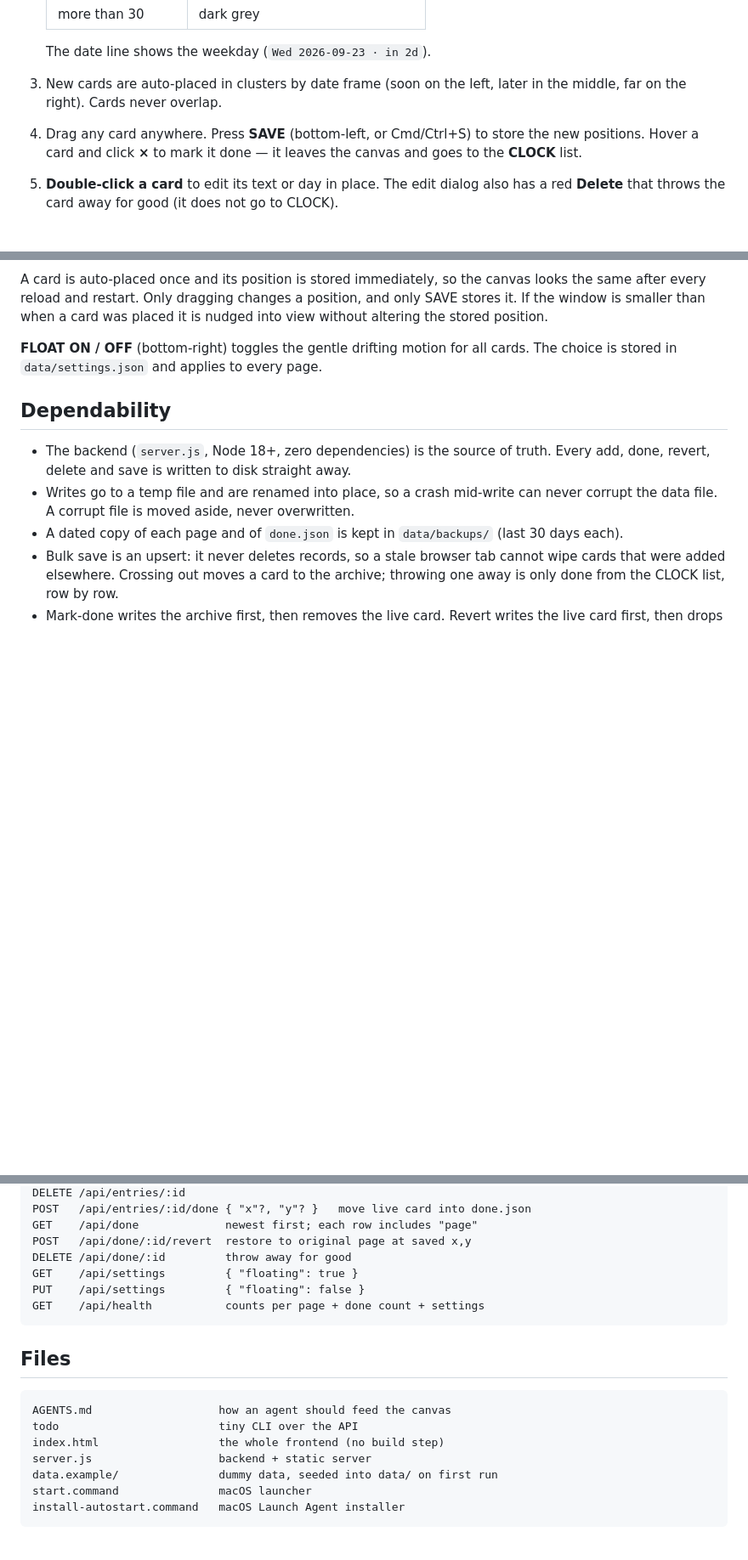
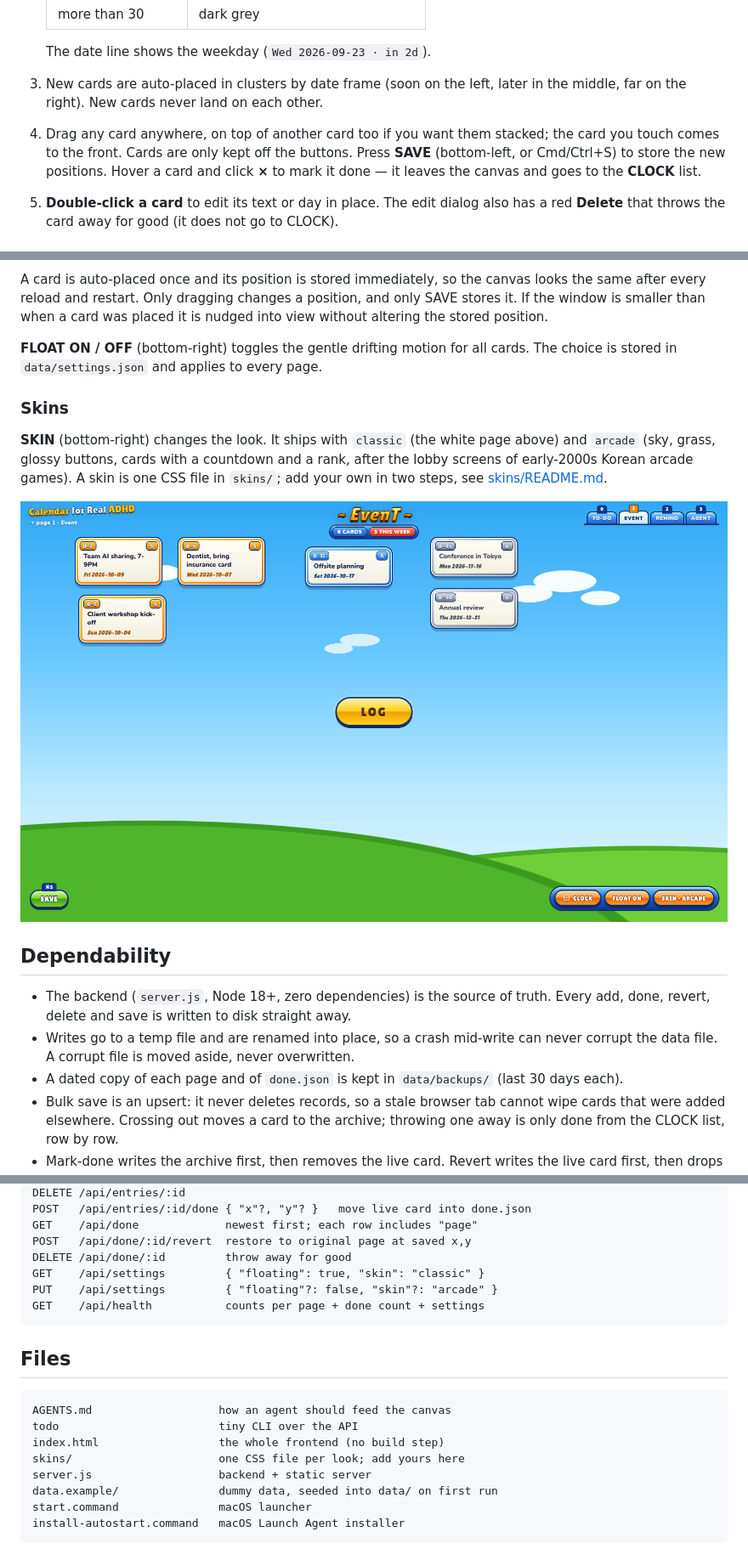
Before and after one commit to HyperfocuSam/calendar-for-real-adhd, a Markdown page: README.md, 3 parts joined by grey strips. Shown at 85% size. Rendered like a GitHub page; pictures changed too: docs/skins/arcade.png (added); blank space fills up the shorter version.

Commit message:
Skins: SKIN button cycles skins/*.css (classic default, arcade); cards may be dropped on top of each other, touched card comes to front; docs

````diff
--- a/README.md
+++ b/README.md
@@ -65,8 +65,9 @@ touch positions, never mark anything done unless I said so.
    The date line shows the weekday (`Wed 2026-09-23 · in 2d`).
 
 3. New cards are auto-placed in clusters by date frame (soon on the left, later in
-   the middle, far on the right). Cards never overlap.
-4. Drag any card anywhere. Press **SAVE** (bottom-left, or Cmd/Ctrl+S) to store the
+   the middle, far on the right). New cards never land on each other.
+4. Drag any card anywhere, on top of another card too if you want them stacked;
+   the card you touch comes to the front. Cards are only kept off the buttons. Press **SAVE** (bottom-left, or Cmd/Ctrl+S) to store the
    new positions. Hover a card and click **×** to mark it done — it leaves the
    canvas and goes to the **CLOCK** list.
 5. **Double-click a card** to edit its text or day in place. The edit dialog also
@@ -102,6 +103,15 @@ is nudged into view without altering the stored position.
 **FLOAT ON / OFF** (bottom-right) toggles the gentle drifting motion for all
 cards. The choice is stored in `data/settings.json` and applies to every page.
 
+### Skins
+
+**SKIN** (bottom-right) changes the look. It ships with `classic` (the white page
+above) and `arcade` (sky, grass, glossy buttons, cards with a countdown and a
+rank, after the lobby screens of early-2000s Korean arcade games). A skin is one
+CSS file in `skins/`; add your own in two steps, see [skins/README.md](skins/README.md).
+
+![Arcade skin](docs/skins/arcade.png)
+
 ## Dependability
 
 - The backend (`server.js`, Node 18+, zero dependencies) is the source of truth.
@@ -163,8 +173,8 @@ POST   /api/entries/:id/done { "x"?, "y"? }   move live card into done.json
 GET    /api/done             newest first; each row includes "page"
 POST   /api/done/:id/revert  restore to original page at saved x,y
 DELETE /api/done/:id         throw away for good
-GET    /api/settings         { "floating": true }
-PUT    /api/settings         { "floating": false }
+GET    /api/settings         { "floating": true, "skin": "classic" }
+PUT    /api/settings         { "floating"?: false, "skin"?: "arcade" }
 GET    /api/health           counts per page + done count + settings
 ```
 
@@ -174,6 +184,7 @@ GET    /api/health           counts per page + done count + settings
 AGENTS.md                   how an agent should feed the canvas
 todo                        tiny CLI over the API
 index.html                  the whole frontend (no build step)
+skins/                      one CSS file per look; add yours here
 server.js                   backend + static server
 data.example/               dummy data, seeded into data/ on first run
 start.command               macOS launcher
````
Also changed, not shown: other parts of README.md (+1 -1 lines), CONTRIBUTING.md (+2 -1 lines), skins/README.md (added, +40 -0 lines), 5 other files.
